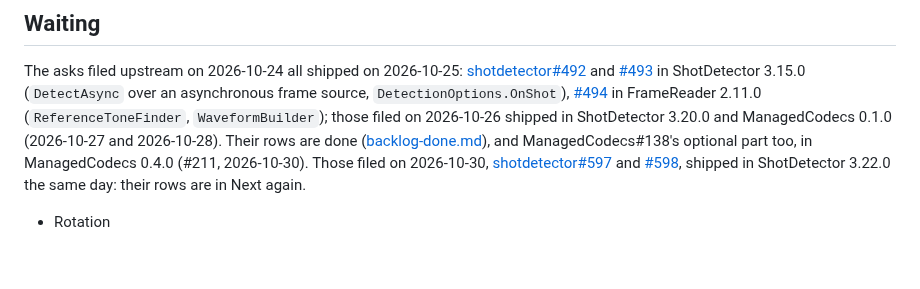
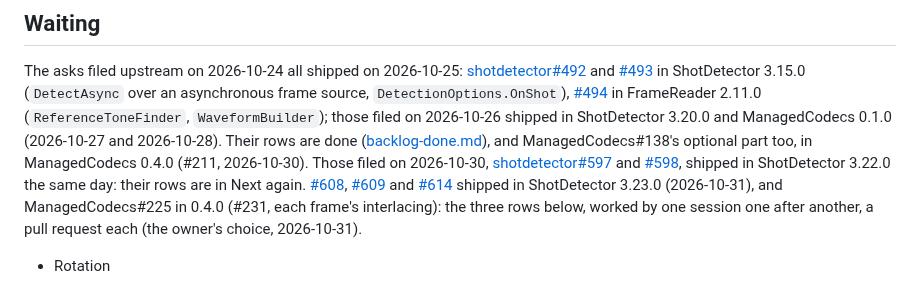
Before and after one commit to bisforboman/shotdetector-web, a Markdown page: docs/backlog.md, the part around the change. GitHub-like rendering; blank space fills up the shorter version.

Commit message:
Backlog: the three rows waiting on ShotDetector, released in 3.23.0
Co-Authored-By: Claude Opus 5.5 <noreply@anthropic.com>
Claude-Session: https://claude.ai/code/session_015S5PSL4E5YZXVJv7GE7o4n

```diff
--- a/docs/backlog.md
+++ b/docs/backlog.md
@@ -44,7 +44,11 @@ in FrameReader 2.11.0 (`ReferenceToneFinder`, `WaveformBuilder`); those filed on
 ManagedCodecs#138's optional part too, in ManagedCodecs 0.4.0 (#211, 2026-10-30). Those filed on 2026-10-30,
 [shotdetector#597](https://github.com/bisforboman/shotdetector/issues/597) and
 [#598](https://github.com/bisforboman/shotdetector/issues/598), shipped in ShotDetector 3.22.0 the same day: their rows
-are in Next again.
+are in Next again. [#608](https://github.com/bisforboman/shotdetector/issues/608),
+[#609](https://github.com/bisforboman/shotdetector/issues/609) and
+[#614](https://github.com/bisforboman/shotdetector/issues/614) shipped in ShotDetector 3.23.0 (2026-10-31), and
+ManagedCodecs#225 in 0.4.0 (#231, each frame's interlacing): the three rows below, worked by one session one after
+another, a pull request each (the owner's choice, 2026-10-31).
 
 - Rotation
   - Why: phones record rotated; the FFmpeg path turns frames upright.
```
